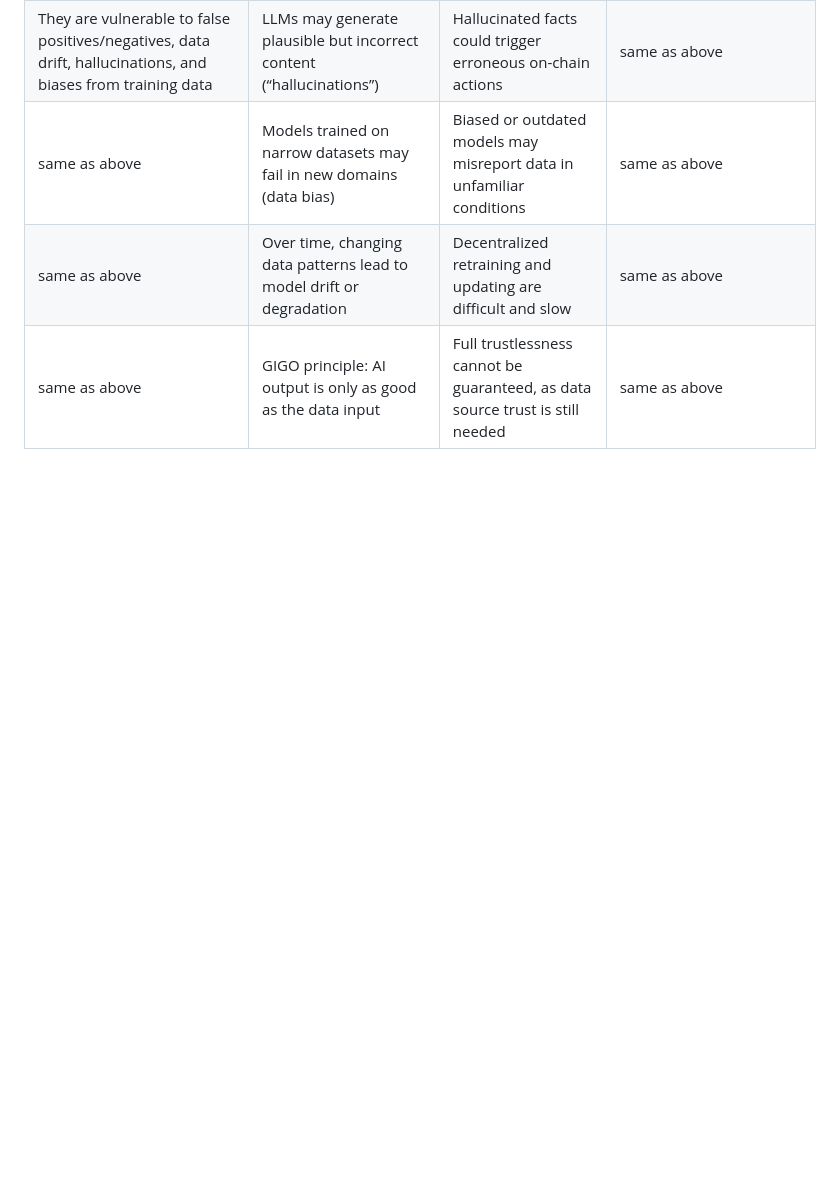
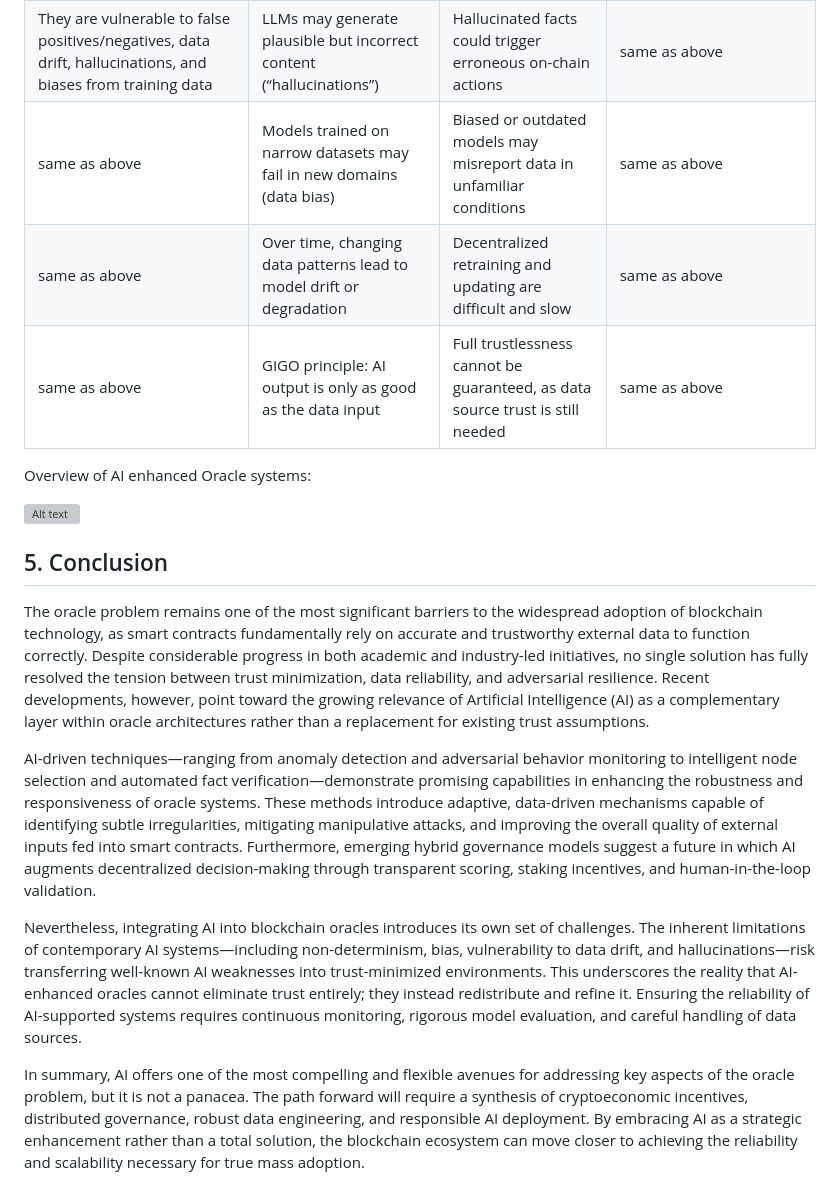
Before and after one commit to ianp3r/cryptocurrency-final-project, a Markdown page: index.md, the part around the change. Drawn GitHub-style; blank space fills up the shorter version; grey boxes are pictures that could not be loaded.

Commit message:
Add overview and conclusion on AI in Oracle systems
Added an overview of AI-enhanced Oracle systems and a conclusion discussing the integration of AI in blockchain oracles.

```diff
--- a/index.md
+++ b/index.md
@@ -78,3 +78,17 @@ A number of issues arise:
 | same as above | Models trained on narrow datasets may fail in new domains (data bias) | Biased or outdated models may misreport data in unfamiliar conditions | same as above |
 | same as above | Over time, changing data patterns lead to model drift or degradation | Decentralized retraining and updating are difficult and slow | same as above |
 | same as above | GIGO principle: AI output is only as good as the data input | Full trustlessness cannot be guaranteed, as data source trust is still needed | same as above |
+
+Overview of AI enhanced Oracle systems:
+
+![Alt text](https://images-provider.frontiersin.org/api/ipx/w=410&f=webp/https://www.frontiersin.org/files/Articles/1682623/fbloc-08-1682623-HTML/image_m/fbloc-08-1682623-g001.jpg "Overview of AI use in Oracle")
+
+## 5. Conclusion
+
+The oracle problem remains one of the most significant barriers to the widespread adoption of blockchain technology, as smart contracts fundamentally rely on accurate and trustworthy external data to function correctly. Despite considerable progress in both academic and industry-led initiatives, no single solution has fully resolved the tension between trust minimization, data reliability, and adversarial resilience. Recent developments, however, point toward the growing relevance of Artificial Intelligence (AI) as a complementary layer within oracle architectures rather than a replacement for existing trust assumptions.
+
+AI-driven techniques—ranging from anomaly detection and adversarial behavior monitoring to intelligent node selection and automated fact verification—demonstrate promising capabilities in enhancing the robustness and responsiveness of oracle systems. These methods introduce adaptive, data-driven mechanisms capable of identifying subtle irregularities, mitigating manipulative attacks, and improving the overall quality of external inputs fed into smart contracts. Furthermore, emerging hybrid governance models suggest a future in which AI augments decentralized decision-making through transparent scoring, staking incentives, and human-in-the-loop validation.
+
+Nevertheless, integrating AI into blockchain oracles introduces its own set of challenges. The inherent limitations of contemporary AI systems—including non-determinism, bias, vulnerability to data drift, and hallucinations—risk transferring well-known AI weaknesses into trust-minimized environments. This underscores the reality that AI-enhanced oracles cannot eliminate trust entirely; they instead redistribute and refine it. Ensuring the reliability of AI-supported systems requires continuous monitoring, rigorous model evaluation, and careful handling of data sources.
+
+In summary, AI offers one of the most compelling and flexible avenues for addressing key aspects of the oracle problem, but it is not a panacea. The path forward will require a synthesis of cryptoeconomic incentives, distributed governance, robust data engineering, and responsible AI deployment. By embracing AI as a strategic enhancement rather than a total solution, the blockchain ecosystem can move closer to achieving the reliability and scalability necessary for true mass adoption.
```
